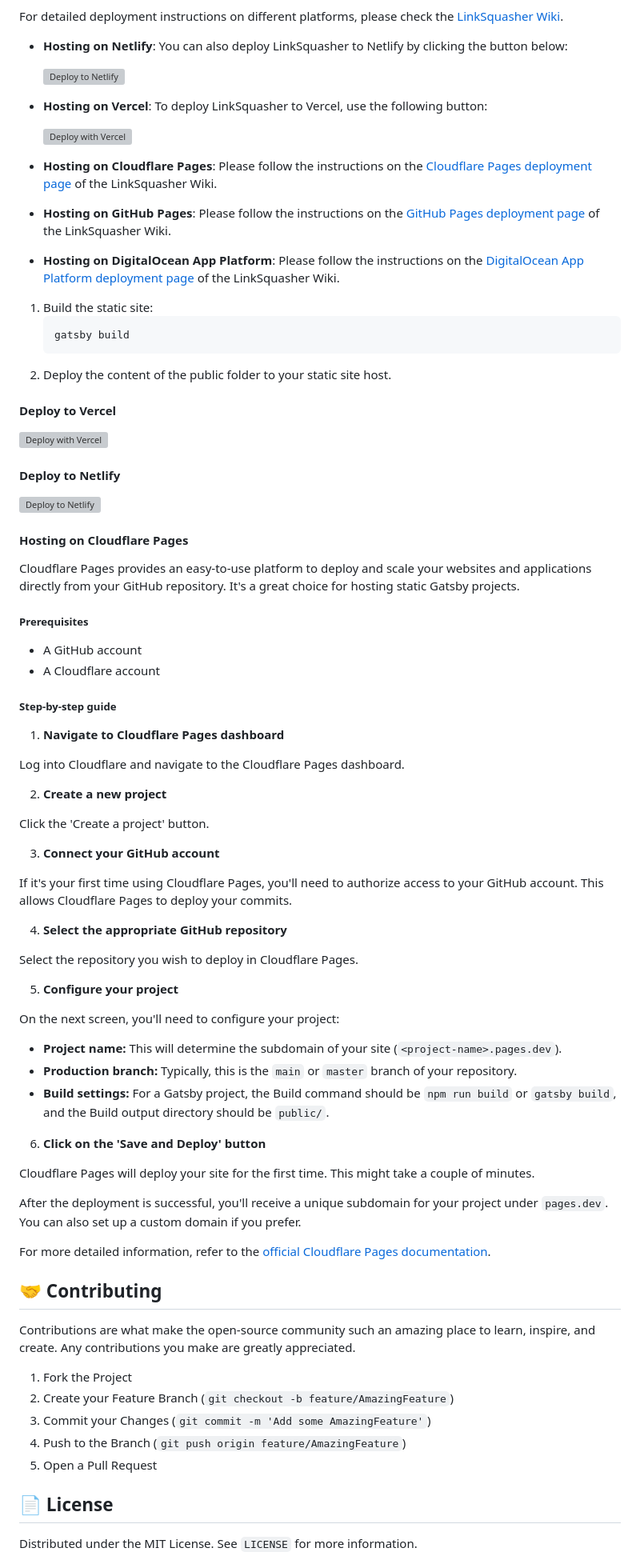
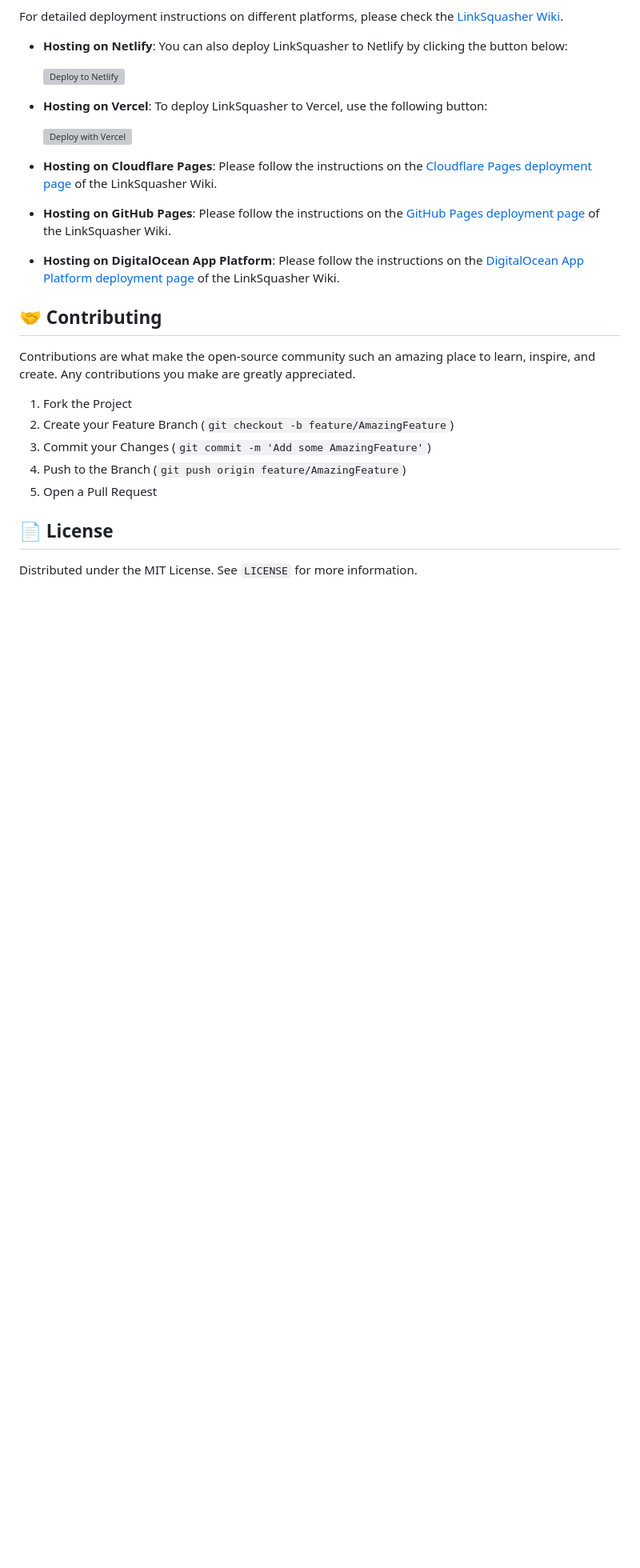
Before and after one commit to aaxyat/LinkSquasher, a Markdown page: README.md, the part around one of its changes. Shown at 80% size. Rendered like a GitHub page; blank space fills up the shorter version; grey boxes are pictures that could not be loaded.

````diff
--- a/README.md
+++ b/README.md
@@ -61,59 +67,6 @@ For detailed deployment instructions on different platforms, please check the [L
 
 - **Hosting on DigitalOcean App Platform**: Please follow the instructions on the [DigitalOcean App Platform deployment page](https://github.com/aaxyat/LinkSquasher/wiki/Deployment#digitalocean-app-platform) of the LinkSquasher Wiki.
 
-1. Build the static site:
-    ```bash
-    gatsby build
-    ```
-2. Deploy the content of the public folder to your static site host.
-
-#### Deploy to Vercel
-[![Deploy with Vercel](https://vercel.com/button)](https://vercel.com/new/git/external?repository-url=https%3A%2F%2Fgithub.com%2Faaxyat%2FLinkSquasher)
-
-#### Deploy to Netlify
-[![Deploy to Netlify](https://www.netlify.com/img/deploy/button.svg)](https://app.netlify.com/start/deploy?repository=https://github.com/aaxyat/LinkSquasher)
-
-#### Hosting on Cloudflare Pages
-
-Cloudflare Pages provides an easy-to-use platform to deploy and scale your websites and applications directly from your GitHub repository. It's a great choice for hosting static Gatsby projects.
-
-##### Prerequisites
-
-- A GitHub account
-- A Cloudflare account
-
-##### Step-by-step guide
-
-1. **Navigate to Cloudflare Pages dashboard**
-
-Log into Cloudflare and navigate to the Cloudflare Pages dashboard.
-
-2. **Create a new project**
-
-Click the 'Create a project' button.
-
-3. **Connect your GitHub account**
-
-If it's your first time using Cloudflare Pages, you'll need to authorize access to your GitHub account. This allows Cloudflare Pages to deploy your commits.
-
-4. **Select the appropriate GitHub repository**
-
-Select the repository you wish to deploy in Cloudflare Pages.
-
-5. **Configure your project**
-
-On the next screen, you'll need to configure your project:
-  - **Project name:** This will determine the subdomain of your site (`<project-name>.pages.dev`).
-  - **Production branch:** Typically, this is the `main` or `master` branch of your repository.
-  - **Build settings:** For a Gatsby project, the Build command should be `npm run build` or `gatsby build`, and the Build output directory should be `public/`.
-
-6. **Click on the 'Save and Deploy' button**
-
-Cloudflare Pages will deploy your site for the first time. This might take a couple of minutes.
-
-After the deployment is successful, you'll receive a unique subdomain for your project under `pages.dev`. You can also set up a custom domain if you prefer.
-
-For more detailed information, refer to the [official Cloudflare Pages documentation](https://developers.cloudflare.com/pages/getting-started).
 
 ## 🤝 Contributing
 Contributions are what make the open-source community such an amazing place to learn, inspire, and create. Any contributions you make are greatly appreciated.
````
Also changed, not shown: other parts of README.md (+6 -0 lines).
